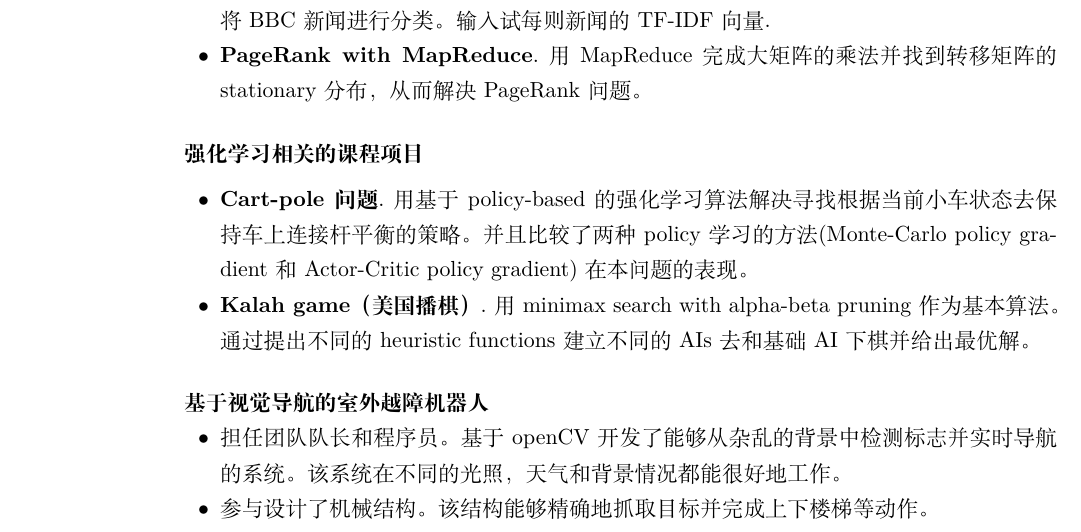
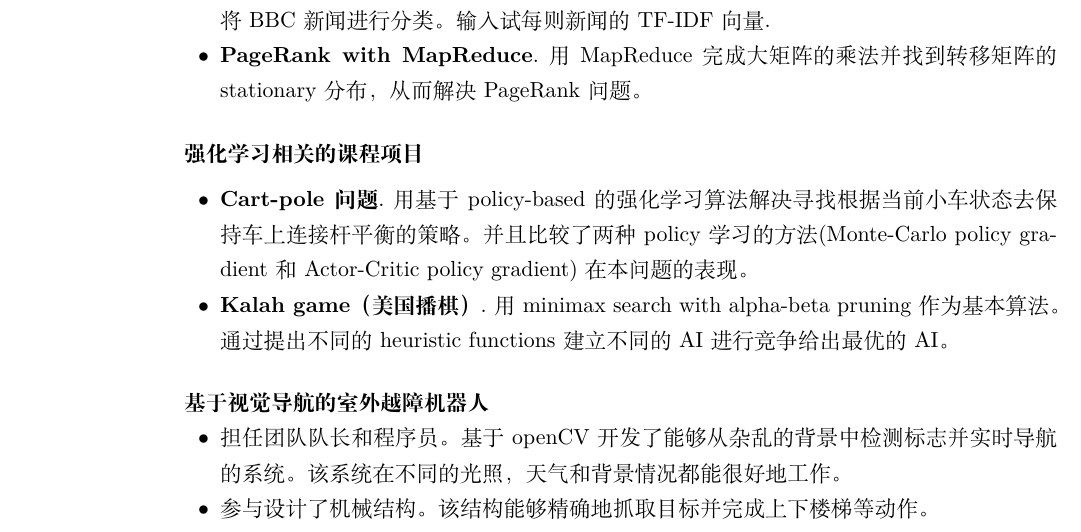
Before and after one commit to IrvingMeng/resume, a LaTeX CV (Resume_Qiang_CN.tex): part of page 2 of 2, cut so that both start at the same text. Compiled offline with XeLaTeX.

Commit message:
CN version bug fix

```diff
--- a/Resume_Qiang_CN.tex
+++ b/Resume_Qiang_CN.tex
@@ -141,7 +141,7 @@ Ph.D. Candidate \quad  工业与系统工程 \hfill \textit{Sep 2015 - present}\
 \vspace{0.5 em}
 \begin{list2}
 \item \textbf{Cart-pole 问题}. 用基于policy-based的强化学习算法解决寻找根据当前小车状态去保持车上连接杆平衡的策略。 并且比较了两种policy学习的方法(Monte-Carlo policy gradient 和Actor-Critic policy gradient)在本问题的表现。
-\item \textbf{Kalah game（美国播棋）}. 用minimax search with alpha-beta pruning作为基本算法。 通过提出不同的heuristic functions建立不同的AIs去和基础AI下棋并给出最优解。
+\item \textbf{Kalah game（美国播棋）}. 用minimax search with alpha-beta pruning作为基本算法。 通过提出不同的heuristic functions建立不同的AI进行竞争给出最优的AI。
 \end{list2}
 
 
```
Also changed, not shown: Resume_Qiang_CN.pdf.
